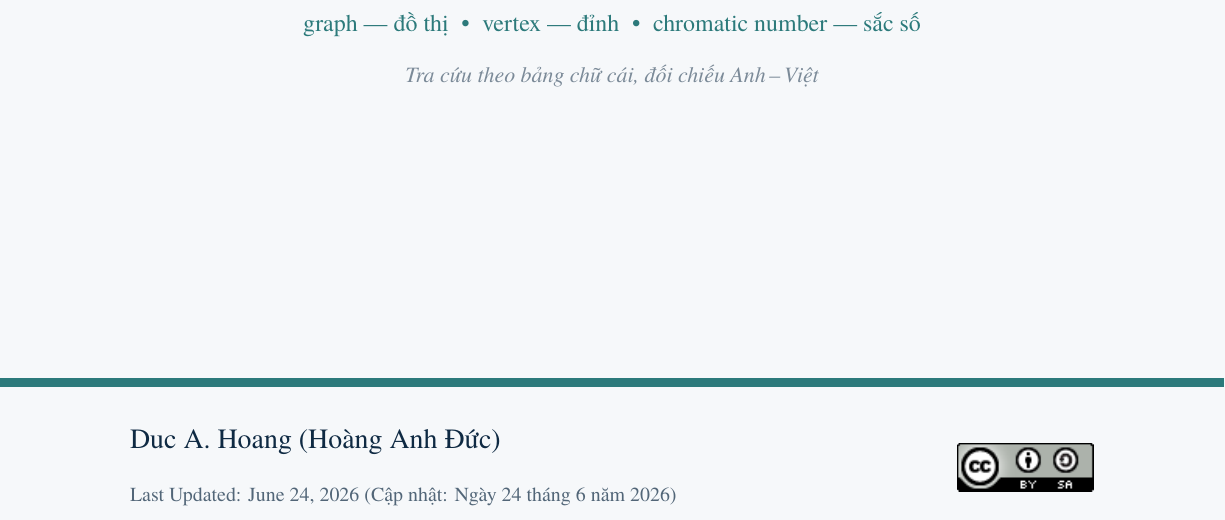
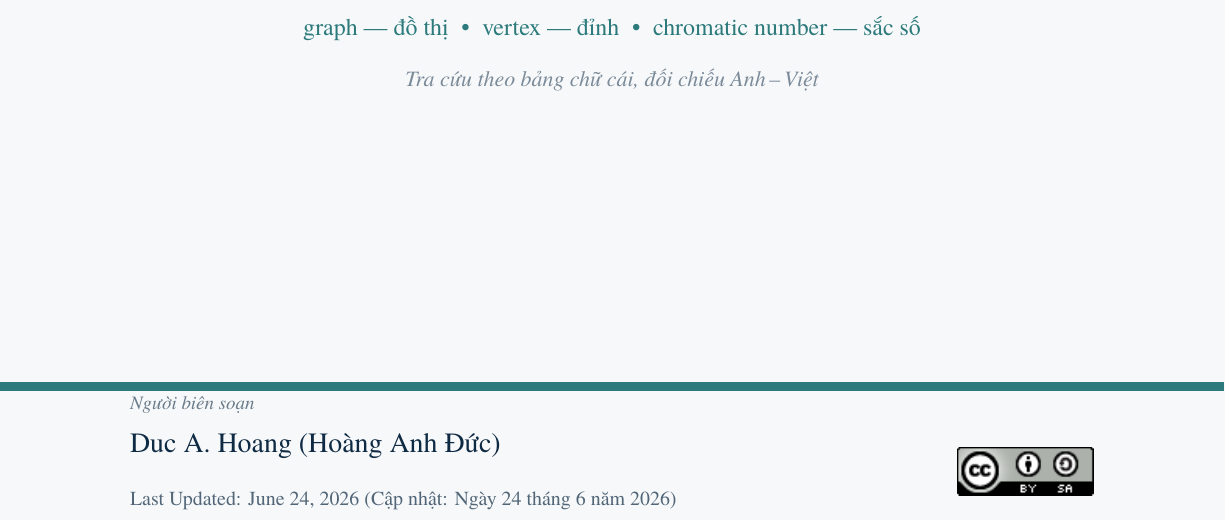
Before and after one commit to hoanganhduc/dm-concepts-vi, a LaTeX document (assets/cover-front.tex): part of the page, cut so that both start at the same text. The pictures show the PDF file assets/cover-front.pdf that the author committed with the source.

Commit message:
Editor credit, full author/copyright name, full https:// URLs
- Label the byline 'Người biên soạn' on the cover and the web title page (the
  book is AI-generated and human-curated), and use the full bilingual name
  'Duc A. Hoang (Hoàng Anh Đức)' for the author, title-page byline and copyright
  holder. Add the editor's institution under the title-page name.
- Print every web address in full, including the https:// scheme (cover,
  preface, license and colophon links).

```diff
--- a/assets/cover-front.tex
+++ b/assets/cover-front.tex
@@ -41,6 +41,8 @@
     {\fontsize{11}{14}\selectfont\itshape Tra cứu theo bảng chữ cái, đối chiếu Anh\,–\,Việt};
   % bottom band + imprint
   \fill[accent] (0,1.5) rectangle (8.5,1.56);
+  \node[anchor=west, text=ink!62] at (0.85,1.40)
+    {\fontsize{9.5}{11}\selectfont\itshape Người biên soạn};
   \node[anchor=west, text=ink] at (0.85,1.12)
     {\fontsize{14}{16}\selectfont Duc A. Hoang (Hoàng Anh Đức)};
   \node[anchor=west, text=ink!72] at (0.85,0.74)
```
Also changed, not shown: assets/cover-front.pdf, 3 other files.
